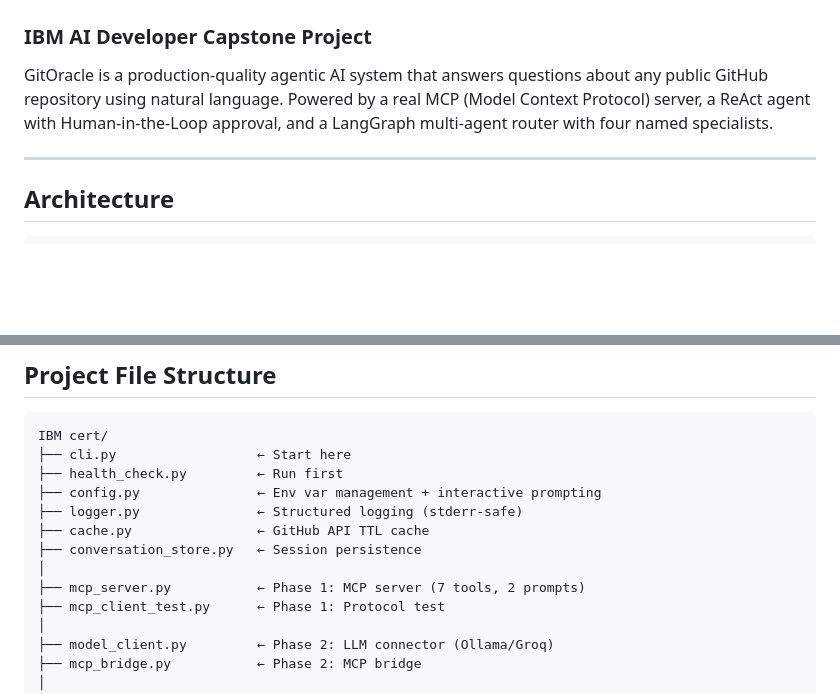
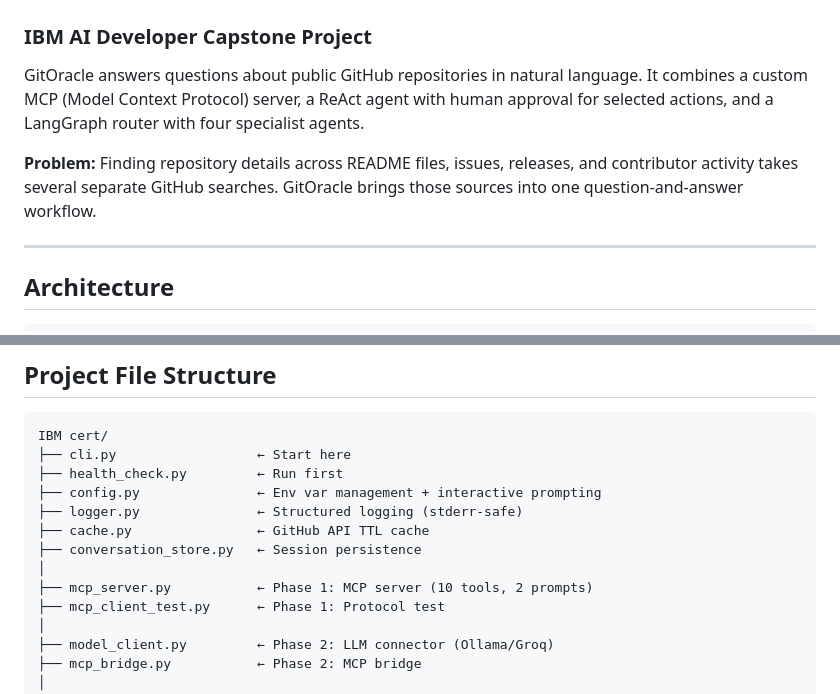
Before and after one commit to kandwalkartik/gitoracle, a Markdown page: README.md, 2 parts joined by grey strips. Rendered like a GitHub page; blank space fills up the shorter version.

```diff
--- a/README.md
+++ b/README.md
@@ -1,7 +1,9 @@
 # GitOracle — GitHub Intelligence Oracle
 ### IBM AI Developer Capstone Project
 
-GitOracle is a production-quality agentic AI system that answers questions about any public GitHub repository using natural language. Powered by a real MCP (Model Context Protocol) server, a ReAct agent with Human-in-the-Loop approval, and a LangGraph multi-agent router with four named specialists.
+GitOracle answers questions about public GitHub repositories in natural language. It combines a custom MCP (Model Context Protocol) server, a ReAct agent with human approval for selected actions, and a LangGraph router with four specialist agents.
+
+**Problem:** Finding repository details across README files, issues, releases, and contributor activity takes several separate GitHub searches. GitOracle brings those sources into one question-and-answer workflow.
 
 ---
 
@@ -118,7 +129,7 @@ IBM cert/
 ├── cache.py                ← GitHub API TTL cache
 ├── conversation_store.py   ← Session persistence
 │
-├── mcp_server.py           ← Phase 1: MCP server (7 tools, 2 prompts)
+├── mcp_server.py           ← Phase 1: MCP server (10 tools, 2 prompts)
 ├── mcp_client_test.py      ← Phase 1: Protocol test
 │
 ├── model_client.py         ← Phase 2: LLM connector (Ollama/Groq)
```
Also changed, not shown: other parts of README.md (+18 -2 lines).
